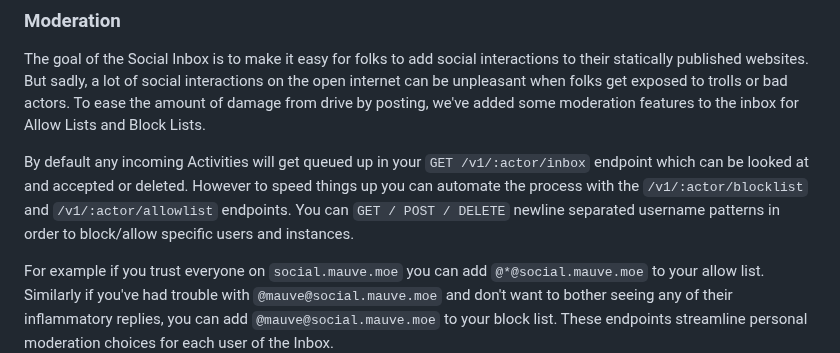
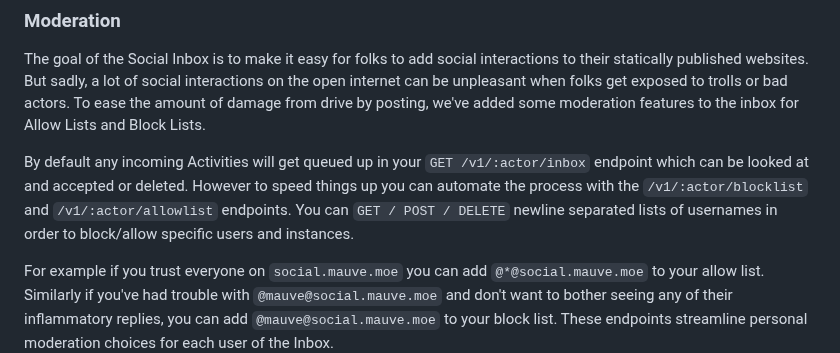
Before and after one commit to RangerMauve/blog.mauve.moe, a Markdown page: posts/distributed-press-social-inbox.md, the part around the change. GitHub-like rendering.

Commit message:
change wording of username blocklist

```diff
--- a/posts/distributed-press-social-inbox.md
+++ b/posts/distributed-press-social-inbox.md
@@ -105,7 +105,7 @@ The goal of the Social Inbox is to make it easy for folks to add social interact
 
 By default any incoming Activities will get queued up in your `GET /v1/:actor/inbox` endpoint which can be looked at and accepted or deleted.
 However to speed things up you can automate the process with the `/v1/:actor/blocklist` and `/v1/:actor/allowlist` endpoints.
-You can `GET / POST / DELETE` newline separated username patterns in order to block/allow specific users and instances.
+You can `GET / POST / DELETE` newline separated lists of usernames in order to block/allow specific users and instances.
 
 For example if you trust everyone on `social.mauve.moe` you can add `@*@social.mauve.moe` to your allow list.
 Similarly if you've had trouble with `@mauve@social.mauve.moe` and don't want to bother seeing any of their inflammatory replies, you can add `@mauve@social.mauve.moe` to your block list.
```
